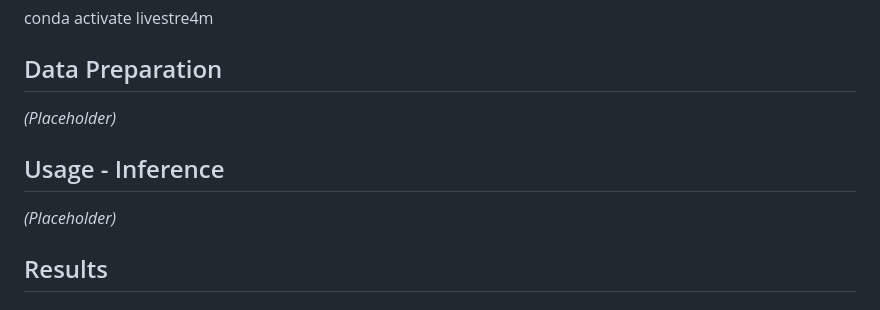
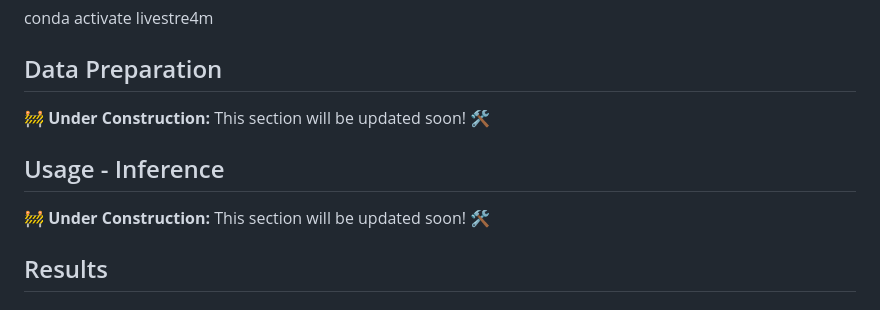
Before and after one commit to pedro-quesado/LiveStre4m, a Markdown page: README.md, the part around the change. GitHub-like rendering.

```diff
--- a/README.md
+++ b/README.md
@@ -24,10 +24,10 @@ conda activate livestre4m
 
 ## Data Preparation
 
-*(Placeholder)*
+🚧 **Under Construction:** This section will be updated soon! 🛠️
 
 ## Usage - Inference
-*(Placeholder)*
+🚧 **Under Construction:** This section will be updated soon! 🛠️
 
 ## Results
 
```
